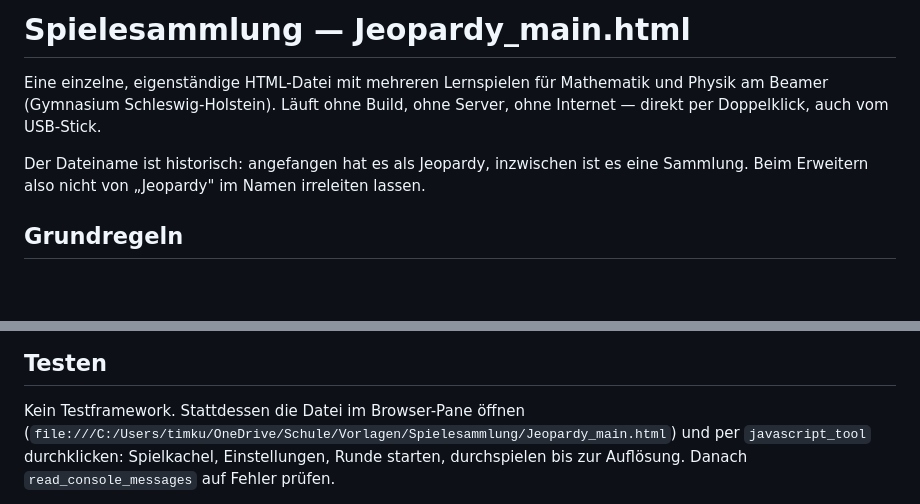
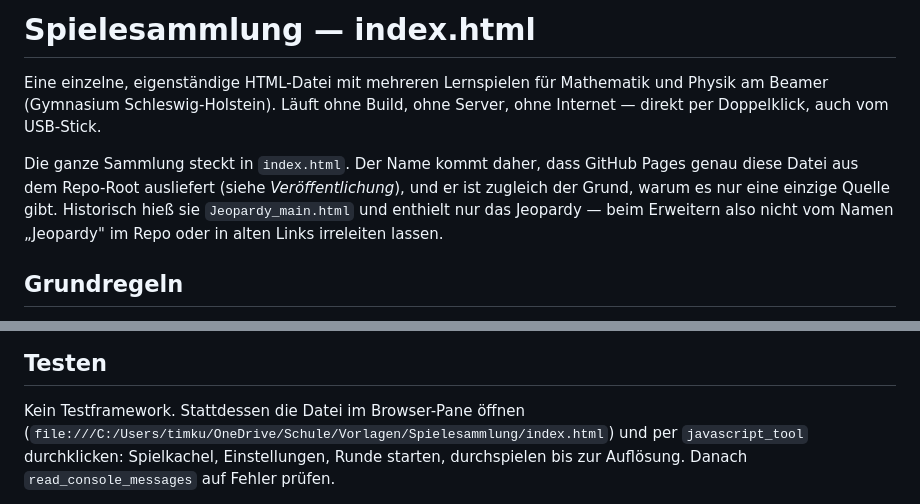
Before and after one commit to timkucz-cmyk/jeopardy, a Markdown page: CLAUDE.md, 2 parts joined by grey strips. Rendered like a GitHub page; blank space fills up the shorter version.

Commit message:
CLAUDE.md: Dateiname index.html richtigstellen
Die Landkarte nannte noch Jeopardy_main.html, auch im Testpfad. Seit der
Umstellung auf GitHub Pages heisst die Datei index.html.

```diff
--- a/CLAUDE.md
+++ b/CLAUDE.md
@@ -1,11 +1,14 @@
-# Spielesammlung — Jeopardy_main.html
+# Spielesammlung — index.html
 
 Eine einzelne, eigenständige HTML-Datei mit mehreren Lernspielen für Mathematik
 und Physik am Beamer (Gymnasium Schleswig-Holstein). Läuft ohne Build, ohne
 Server, ohne Internet — direkt per Doppelklick, auch vom USB-Stick.
 
-Der Dateiname ist historisch: angefangen hat es als Jeopardy, inzwischen ist es
-eine Sammlung. Beim Erweitern also nicht von „Jeopardy" im Namen irreleiten lassen.
+Die ganze Sammlung steckt in `index.html`. Der Name kommt daher, dass GitHub
+Pages genau diese Datei aus dem Repo-Root ausliefert (siehe *Veröffentlichung*),
+und er ist zugleich der Grund, warum es nur eine einzige Quelle gibt. Historisch
+hieß sie `Jeopardy_main.html` und enthielt nur das Jeopardy — beim Erweitern
+also nicht vom Namen „Jeopardy" im Repo oder in alten Links irreleiten lassen.
 
 ## Grundregeln
 
@@ -127,7 +130,7 @@ optional `farben`. Die Kaskade Fach → Stufe → Inhalt entsteht daraus von sel
 ## Testen
 
 Kein Testframework. Stattdessen die Datei im Browser-Pane öffnen
-(`file:///C:/Users/timku/OneDrive/Schule/Vorlagen/Spielesammlung/Jeopardy_main.html`)
+(`file:///C:/Users/timku/OneDrive/Schule/Vorlagen/Spielesammlung/index.html`)
 und per `javascript_tool` durchklicken: Spielkachel, Einstellungen, Runde starten,
 durchspielen bis zur Auflösung. Danach `read_console_messages` auf Fehler prüfen.
 
```
